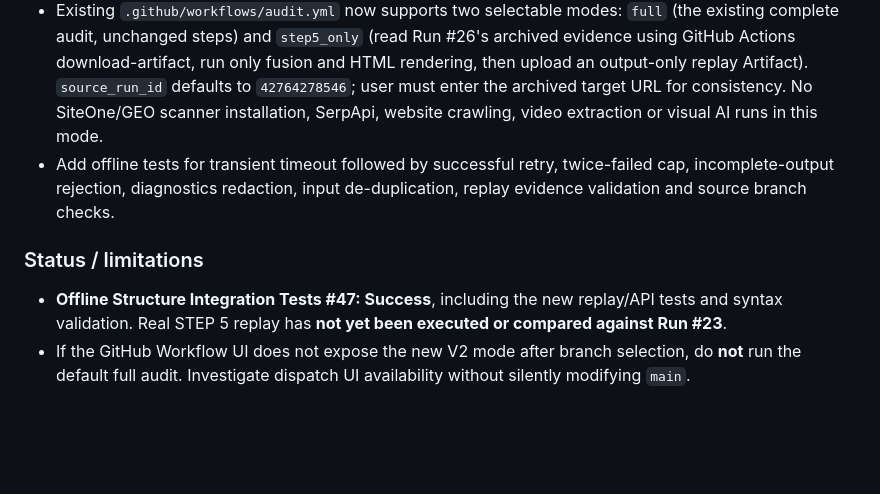
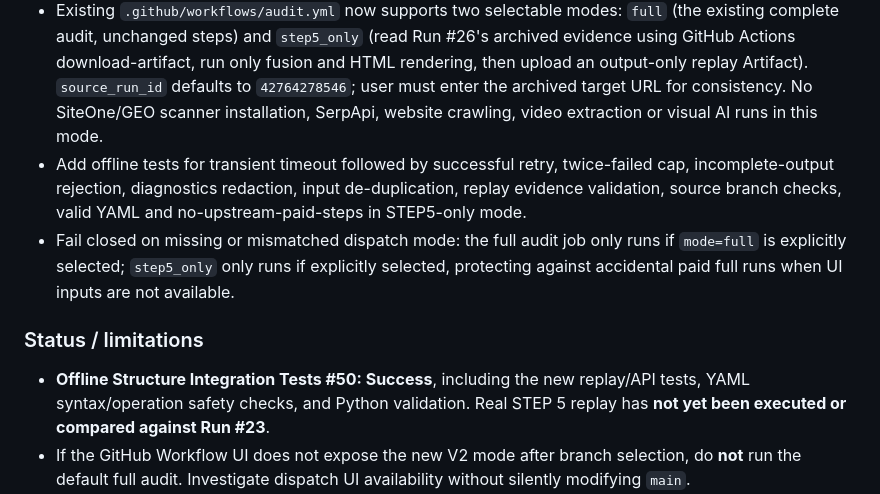
Before and after one commit to tbq1637-glitch/SEO-GEO-audit-platform, a Markdown page: CHANGELOG.md, the part around the change. Rendered like a GitHub page; blank space fills up the shorter version.

Commit message:
Record passing CI 50 and fail-closed STEP5-only workflow controls in project changelog

```diff
--- a/CHANGELOG.md
+++ b/CHANGELOG.md
@@ -15,10 +15,11 @@ This file is the canonical record of functional changes. Entries distinguish imp
 - Retain all original SiteOne JSON files in artifacts while passing native SEO/AI SEO essential sections and selected original scan tables to STEP 5, eliminating redundant crawler tables from the high-reasoning prompt. Keep all query and competitor text/structure sampling and GEO evidence limits visible; no new SEO/GEO score is invented.
 - `scripts/validate_fusion_replay.py`: verify source Actions run ID, repository, V2 branch, audit workflow, completed run and exact unexpired Artifact via read-only GitHub REST; then verify target URL, five completed search groups and archived competitor Markdown before spending OpenAI API tokens.
 - Existing `.github/workflows/audit.yml` now supports two selectable modes: `full` (the existing complete audit, unchanged steps) and `step5_only` (read Run #26's archived evidence using GitHub Actions download-artifact, run only fusion and HTML rendering, then upload an output-only replay Artifact). `source_run_id` defaults to `42764278546`; user must enter the archived target URL for consistency. No SiteOne/GEO scanner installation, SerpApi, website crawling, video extraction or visual AI runs in this mode.
-- Add offline tests for transient timeout followed by successful retry, twice-failed cap, incomplete-output rejection, diagnostics redaction, input de-duplication, replay evidence validation and source branch checks.
+- Add offline tests for transient timeout followed by successful retry, twice-failed cap, incomplete-output rejection, diagnostics redaction, input de-duplication, replay evidence validation, source branch checks, valid YAML and no-upstream-paid-steps in STEP5-only mode.
+- Fail closed on missing or mismatched dispatch mode: the full audit job only runs if `mode=full` is explicitly selected; `step5_only` only runs if explicitly selected, protecting against accidental paid full runs when UI inputs are not available.
 
 ### Status / limitations
-- **Offline Structure Integration Tests #47: Success**, including the new replay/API tests and syntax validation. Real STEP 5 replay has **not yet been executed or compared against Run #23**.
+- **Offline Structure Integration Tests #50: Success**, including the new replay/API tests, YAML syntax/operation safety checks, and Python validation. Real STEP 5 replay has **not yet been executed or compared against Run #23**.
 - If the GitHub Workflow UI does not expose the new V2 mode after branch selection, do **not** run the default full audit. Investigate dispatch UI availability without silently modifying `main`.
 - Only V2 was updated. Do not merge to `main` until a successful archived-input replay and report comparison.
 - A timeout can still recur; no guarantee that a second attempt is free or successful. Output quality is not judged until the actual report is available.
```
